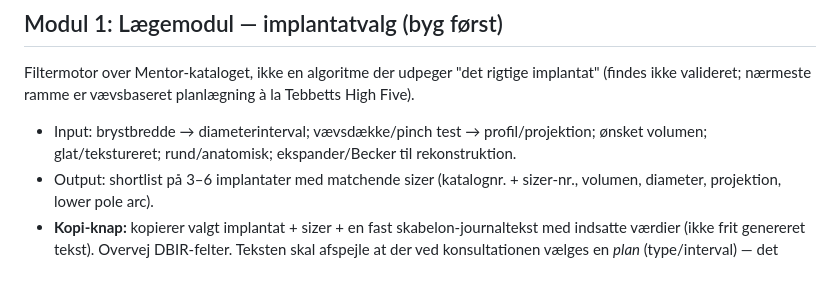
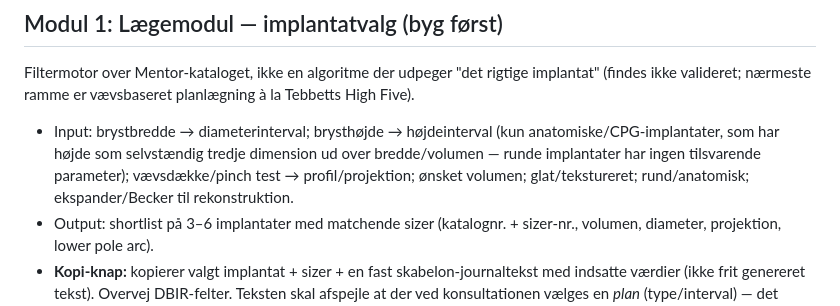
Before and after one commit to Tlindskow/Bryst, a Markdown page: PROJEKTBESKRIVELSE.md, the part around the change. GitHub-like rendering; blank space fills up the shorter version.

Commit message:
Dokumentér brysthøjde-parameter i Modul 1's spec
Co-Authored-By: Claude Sonnet 5 <noreply@anthropic.com>

```diff
--- a/PROJEKTBESKRIVELSE.md
+++ b/PROJEKTBESKRIVELSE.md
@@ -20,7 +20,7 @@ Et simpelt, overskueligt værktøj i tre moduler, som styrker patientens overbli
 
 Filtermotor over Mentor-kataloget, ikke en algoritme der udpeger "det rigtige implantat" (findes ikke valideret; nærmeste ramme er vævsbaseret planlægning à la Tebbetts High Five).
 
-- Input: brystbredde → diameterinterval; vævsdække/pinch test → profil/projektion; ønsket volumen; glat/tekstureret; rund/anatomisk; ekspander/Becker til rekonstruktion.
+- Input: brystbredde → diameterinterval; brysthøjde → højdeinterval (kun anatomiske/CPG-implantater, som har højde som selvstændig tredje dimension ud over bredde/volumen — runde implantater har ingen tilsvarende parameter); vævsdække/pinch test → profil/projektion; ønsket volumen; glat/tekstureret; rund/anatomisk; ekspander/Becker til rekonstruktion.
 - Output: shortlist på 3–6 implantater med matchende sizer (katalognr. + sizer-nr., volumen, diameter, projektion, lower pole arc).
 - **Kopi-knap:** kopierer valgt implantat + sizer + en fast skabelon-journaltekst med indsatte værdier (ikke frit genereret tekst). Overvej DBIR-felter. Teksten skal afspejle at der ved konsultationen vælges en *plan* (type/interval) — det endelige implantat afgøres peroperativt med sizer.
 - **Datakvalitet:** Katalogdata ekstraheres og verificeres 100 % manuelt mod PDF'en — ét forkert katalognummer er en patientsikkerhedshændelse. Tjek om produkter i 2023-kataloget er udgået.
```
